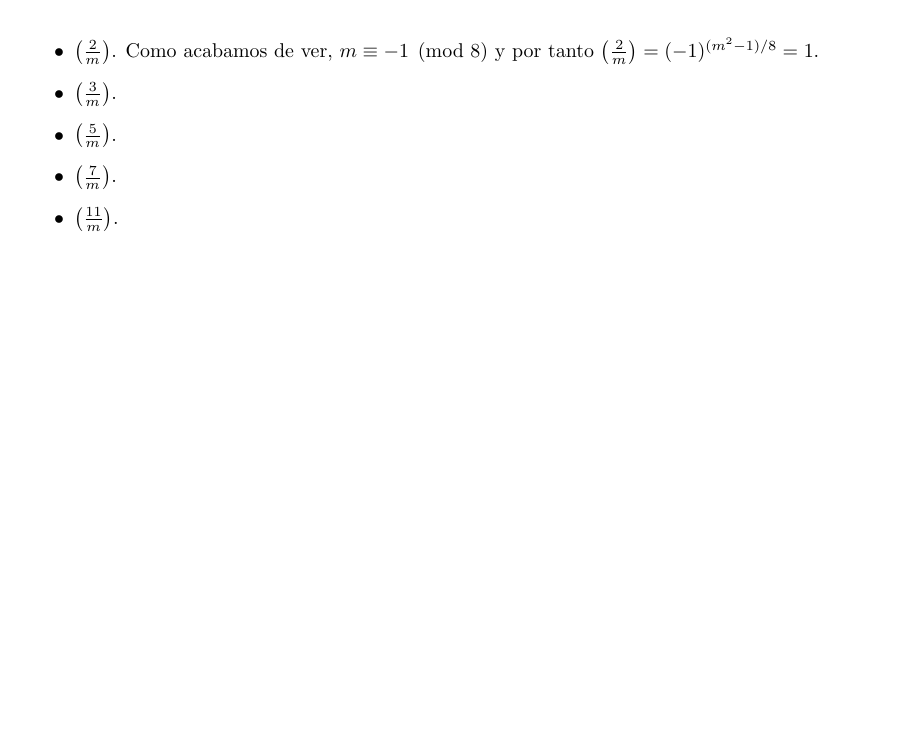
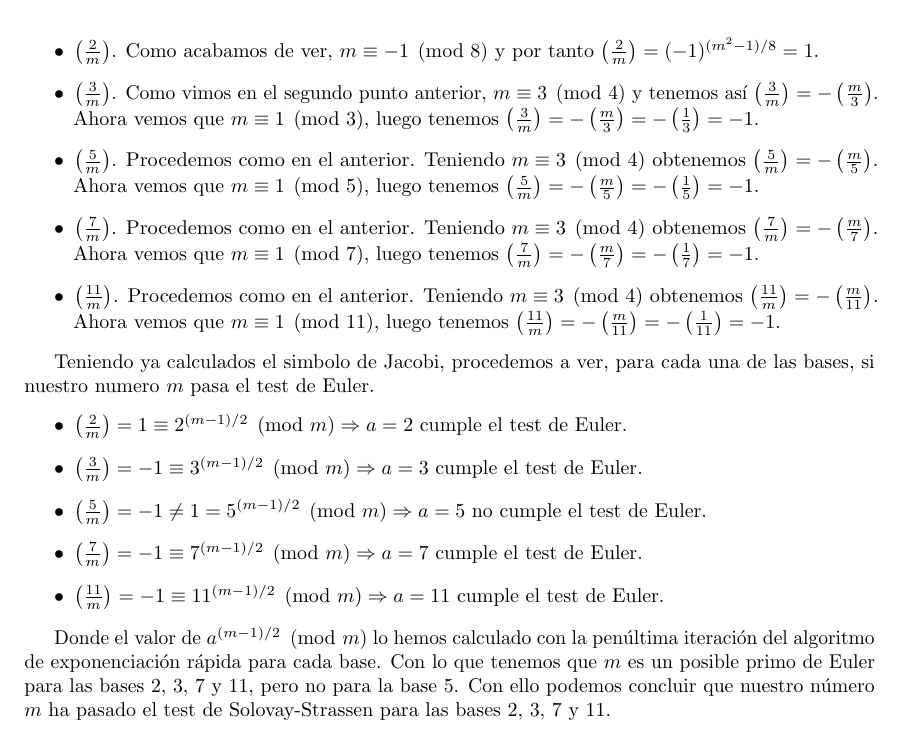
Before and after one commit to davidgc14/Teoria-de-Numeros, a LaTeX document (Ejercicio 3/Ejercicio03.tex): part of page 2 of 14, cut so that both start at the same text, the shorter picture padded with empty space. Compiled offline with pdfLaTeX.

```diff
--- a/Ejercicio 3/Ejercicio03.tex
+++ b/Ejercicio 3/Ejercicio03.tex
@@ -83,11 +83,35 @@
     \begin{enumerate}
         \item[$\bullet$] $\left(\frac{2}{m}\right)$. Como acabamos de ver, $m \equiv -1 \pmod{8}$ y por tanto
                         $\left(\frac{2}{m}\right) = (-1)^{(m^2 - 1)/8} = 1$.
-        \item[$\bullet$] $\left(\frac{3}{m}\right)$.
-        \item[$\bullet$] $\left(\frac{5}{m}\right)$.
-        \item[$\bullet$] $\left(\frac{7}{m}\right)$.
-        \item[$\bullet$] $\left(\frac{11}{m}\right)$.
+        \item[$\bullet$] $\left(\frac{3}{m}\right)$. Como vimos en el segundo punto anterior, $m \equiv 3 \pmod{4}$ y tenemos así
+                        $\left(\frac{3}{m}\right) = -\left(\frac{m}{3}\right)$. Ahora vemos que $m \equiv 1 \pmod{3}$, luego tenemos
+                        $\left(\frac{3}{m}\right) = -\left(\frac{m}{3}\right) = -\left(\frac{1}{3}\right) = -1$.
+        \item[$\bullet$] $\left(\frac{5}{m}\right)$. Procedemos como en el anterior. Teniendo $m \equiv 3 \pmod{4}$ obtenemos
+                        $\left(\frac{5}{m}\right) = -\left(\frac{m}{5}\right)$. Ahora vemos que $m \equiv 1 \pmod{5}$, luego tenemos
+                        $\left(\frac{5}{m}\right) = -\left(\frac{m}{5}\right) = -\left(\frac{1}{5}\right) = -1$.
+        \item[$\bullet$] $\left(\frac{7}{m}\right)$. Procedemos como en el anterior. Teniendo $m \equiv 3 \pmod{4}$ obtenemos
+                        $\left(\frac{7}{m}\right) = -\left(\frac{m}{7}\right)$. Ahora vemos que $m \equiv 1 \pmod{7}$, luego tenemos
+                        $\left(\frac{7}{m}\right) = -\left(\frac{m}{7}\right) = -\left(\frac{1}{7}\right) = -1$.
+        \item[$\bullet$] $\left(\frac{11}{m}\right)$. Procedemos como en el anterior. Teniendo $m \equiv 3 \pmod{4}$ obtenemos
+                        $\left(\frac{11}{m}\right) = -\left(\frac{m}{11}\right)$. Ahora vemos que $m \equiv 1 \pmod{11}$, luego tenemos
+                        $\left(\frac{11}{m}\right) = -\left(\frac{m}{11}\right) = -\left(\frac{1}{11}\right) = -1$.
     \end{enumerate}
+
+    Teniendo ya calculados el simbolo de Jacobi, procedemos a ver, para cada una de las bases, si nuestro numero $m$ pasa el test de Euler.
+    \begin{enumerate}
+        \item[$\bullet$] $\left(\frac{2}{m}\right) = 1 \equiv 2^{(m-1)/2} \pmod{m} \Rightarrow a = 2 $ cumple el test de Euler.
+        \item[$\bullet$] $\left(\frac{3}{m}\right) = -1 \equiv 3^{(m-1)/2} \pmod{m} \Rightarrow a = 3 $ cumple el test de Euler.
+        \item[$\bullet$] $\left(\frac{5}{m}\right) = -1 \neq 1 = 5^{(m-1)/2} \pmod{m} \Rightarrow a = 5 $ no cumple el test de Euler.
+        \item[$\bullet$] $\left(\frac{7}{m}\right) = -1 \equiv 7^{(m-1)/2} \pmod{m} \Rightarrow a = 7 $ cumple el test de Euler.
+        \item[$\bullet$] $\left(\frac{11}{m}\right) = -1 \equiv 11^{(m-1)/2} \pmod{m} \Rightarrow a = 11 $ cumple el test de Euler.
+    \end{enumerate}
+
+    Donde el valor de $a^{(m-1)/2} \pmod{m}$ lo hemos calculado con la penúltima iteración del algoritmo de exponenciación rápida para cada base.
+    Con lo que tenemos que $m$ es un posible primo de Euler para las bases 2, 3, 7 y 11, pero no para la base 5.
+    Con ello podemos concluir que nuestro número $m$ ha pasado el test de Solovay-Strassen para las bases 2, 3, 7 y 11.
+
+
+
     \newpage
     \textbf{Apartado III. \textit{Calcula el test de Miller-Rabin para esas 5 bases.}}
 
```
Also changed, not shown: Ejercicio 3/Ejercicio03.pdf, 3 other files.
